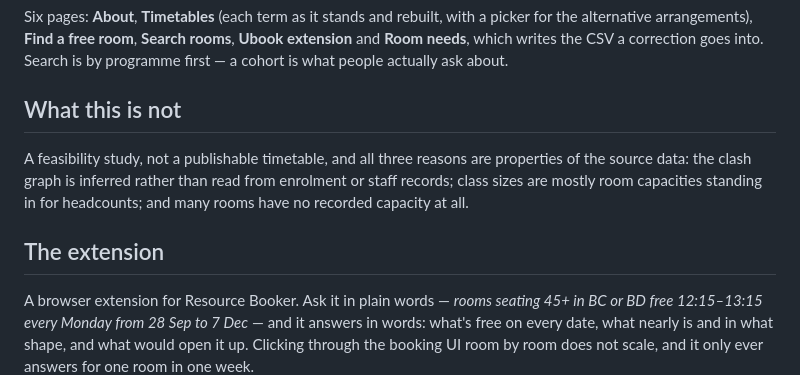
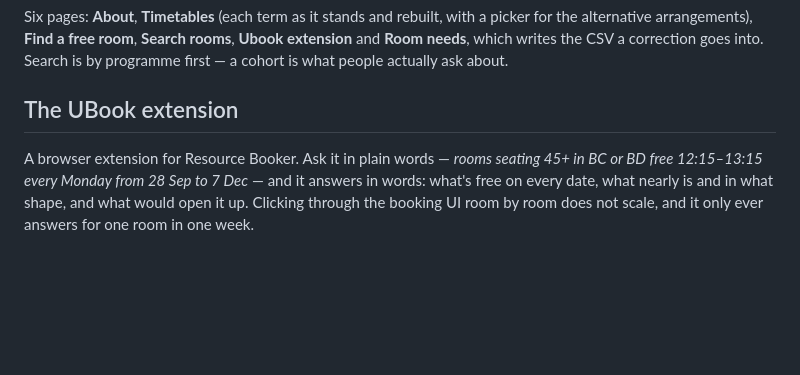
Before and after one commit to jjgerard/room-finder, a Markdown page: README.md, the part around the change. Rendered like a GitHub page; blank space fills up the shorter version.

Commit message:
Revise UBook extension section in README
Updated README to clarify the purpose of the UBook extension and removed unnecessary sections.

```diff
--- a/README.md
+++ b/README.md
@@ -107,14 +107,7 @@ the alternative arrangements), **Find a free room**, **Search rooms**, **Ubook e
 and **Room needs**, which writes the CSV a correction goes into. Search is by programme
 first — a cohort is what people actually ask about.
 
-## What this is not
-
-A feasibility study, not a publishable timetable, and all three reasons are properties of
-the source data: the clash graph is inferred rather than read from enrolment or staff
-records; class sizes are mostly room capacities standing in for headcounts; and many rooms
-have no recorded capacity at all.
-
-## The extension
+## The UBook extension
 
 A browser extension for Resource Booker. Ask it in plain words — *rooms seating 45+ in BC
 or BD free 12:15–13:15 every Monday from 28 Sep to 7 Dec* — and it answers in words:
```
